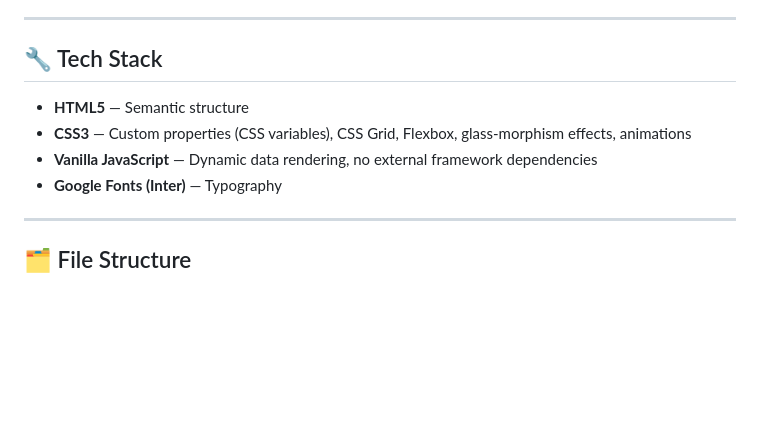
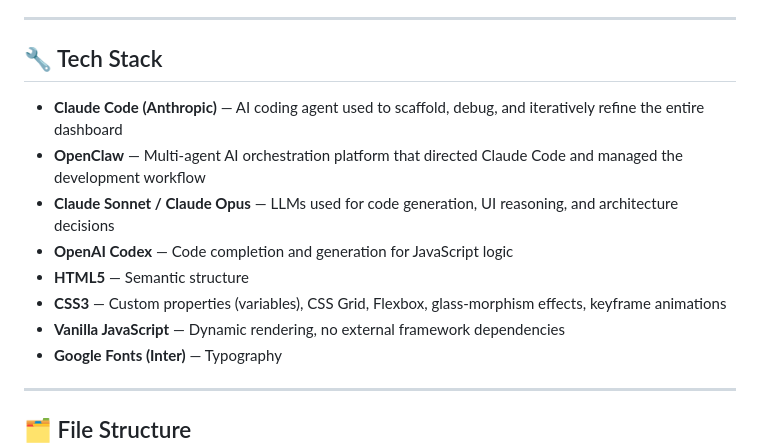
Before and after one commit to roccopaz/mission-control, a Markdown page: README.md, the part around the change. GitHub-like rendering; blank space fills up the shorter version.

Commit message:
Update tech stack: lead with AI tools (Claude Code, OpenClaw, Codex)

```diff
--- a/README.md
+++ b/README.md
@@ -24,9 +24,13 @@ Mission Control is a single-page web dashboard built for **MODTECH Ventures**
 
 ## 🔧 Tech Stack
 
+- **Claude Code (Anthropic)** — AI coding agent used to scaffold, debug, and iteratively refine the entire dashboard
+- **OpenClaw** — Multi-agent AI orchestration platform that directed Claude Code and managed the development workflow
+- **Claude Sonnet / Claude Opus** — LLMs used for code generation, UI reasoning, and architecture decisions
+- **OpenAI Codex** — Code completion and generation for JavaScript logic
 - **HTML5** — Semantic structure
-- **CSS3** — Custom properties (CSS variables), CSS Grid, Flexbox, glass-morphism effects, animations
-- **Vanilla JavaScript** — Dynamic data rendering, no external framework dependencies
+- **CSS3** — Custom properties (variables), CSS Grid, Flexbox, glass-morphism effects, keyframe animations
+- **Vanilla JavaScript** — Dynamic rendering, no external framework dependencies
 - **Google Fonts (Inter)** — Typography
 
 ---
```
